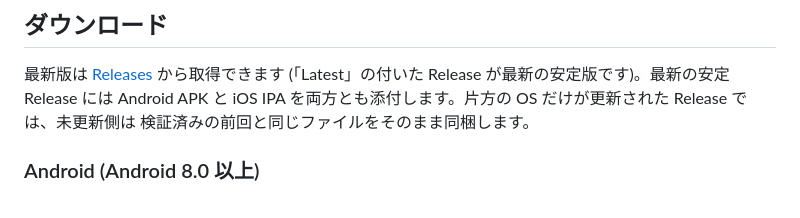
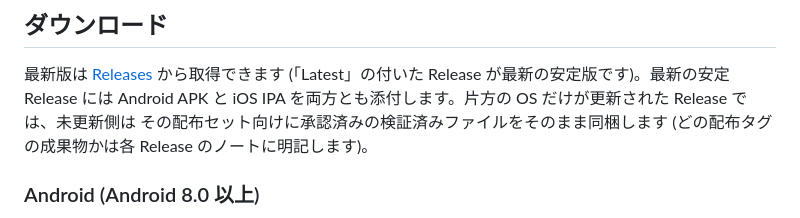
Before and after one commit to nunu1733/naroureader, a Markdown page: README.md, the part around the change. GitHub-like rendering.

Commit message:
docs: 未更新 OS の同梱説明を承認済み採用元に整合 (「前回と同じ」を撤去)

```diff
--- a/README.md
+++ b/README.md
@@ -16,7 +16,8 @@
 最新版は [Releases](https://github.com/nunu1733/naroureader/releases) から取得できます
 (「Latest」の付いた Release が最新の安定版です)。最新の安定 Release には Android APK と
 iOS IPA を両方とも添付します。片方の OS だけが更新された Release では、未更新側は
-検証済みの前回と同じファイルをそのまま同梱します。
+その配布セット向けに承認済みの検証済みファイルをそのまま同梱します
+(どの配布タグの成果物かは各 Release のノートに明記します)。
 
 ### Android (Android 8.0 以上)
 
```
